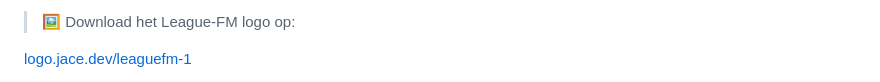
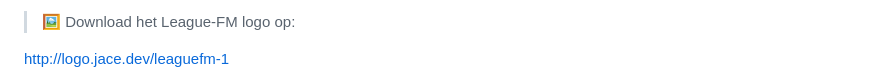
Before and after one commit to jace079/LeagueFM-Status, a Markdown page: README.md, the part around one of its changes. Rendered like a GitHub page.

Commit message:
Fix League-FM logo URL in README
Corrected the URL format for the League-FM logo and removed the image tag.

```diff
--- a/README.md
+++ b/README.md
@@ -123,5 +123,5 @@ Voor de mooiste Discord status moet je het League-FM logo uploaden:
 
 > 🖼️ Download het League-FM logo op:
 
-[logo.jace.dev/leaguefm-1](https://media.discordapp.net/attachments/1410524828426960938/1515464397059919882/OIP.webp)
+[http://logo.jace.dev/leaguefm-1](https://media.discordapp.net/attachments/1410524828426960938/1515464397059919882/OIP.webp)
 
```
Also changed, not shown: other parts of README.md (+0 -1 lines).
